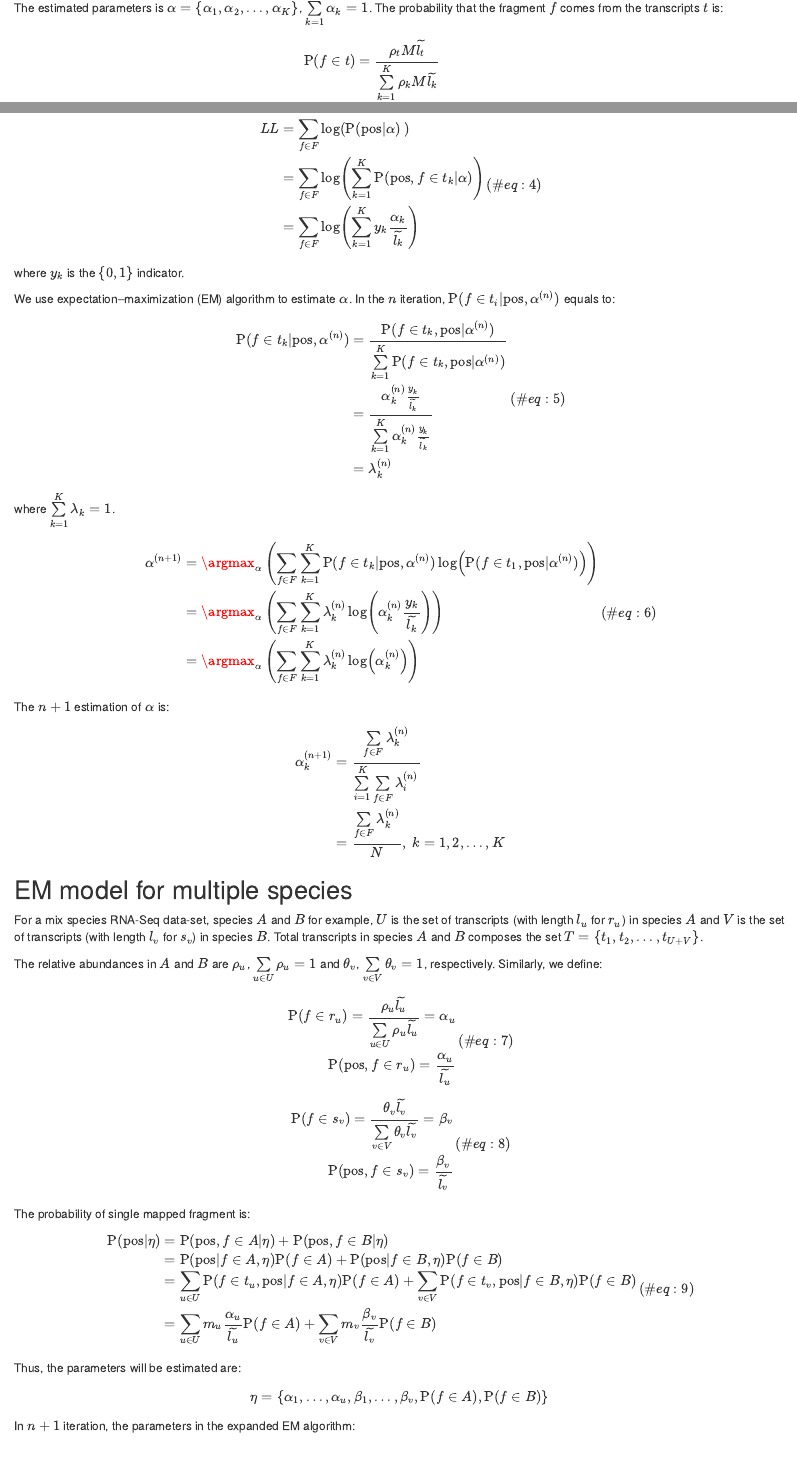
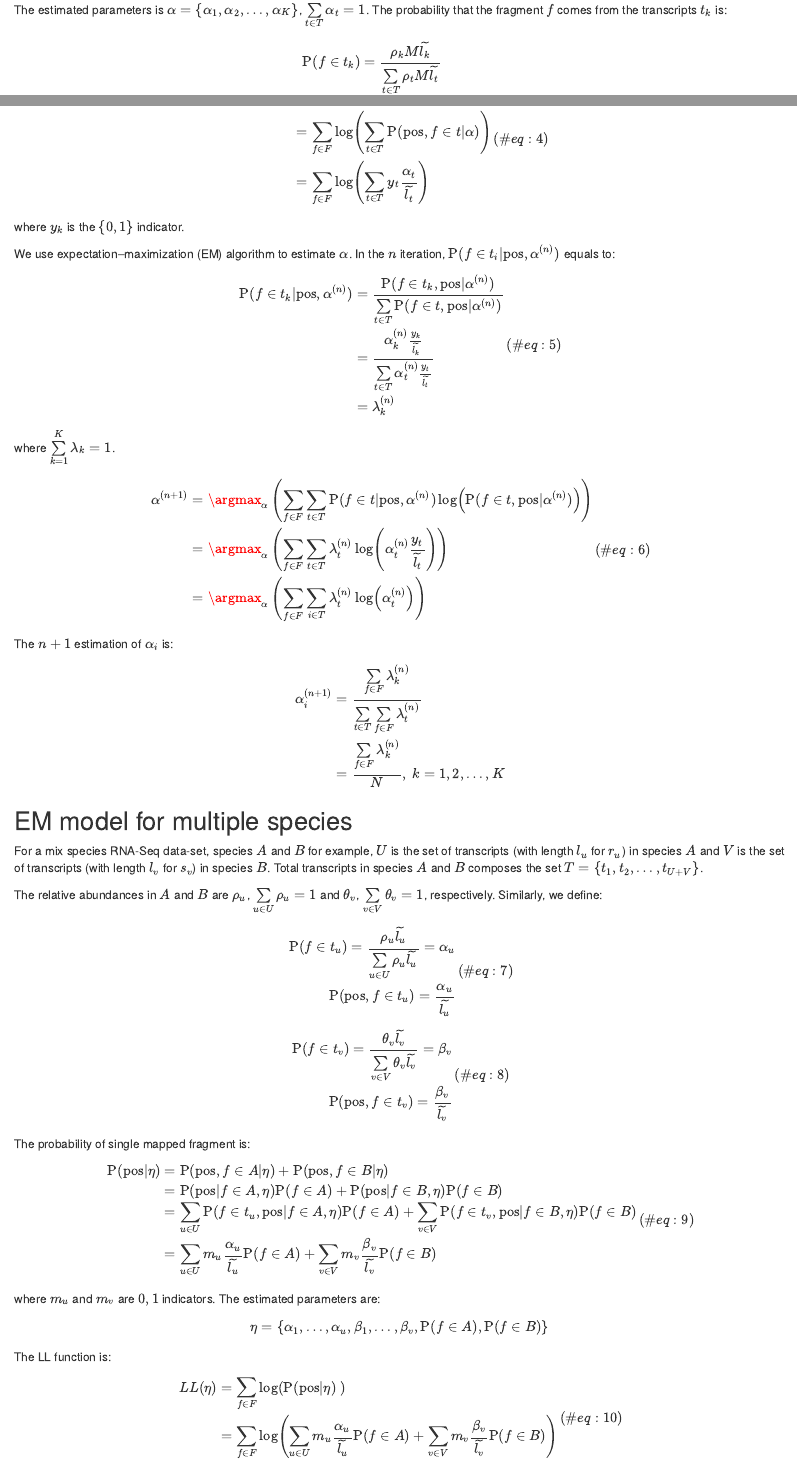
Before and after one commit to YulongNiu/RNASeqQuant, an R Markdown document (vignettes/Introduction.Rmd): the page in a window 1100 px wide, from 640 px down before the commit and from 590 px down after it, so that both start at the same text, and a second part further down, joined at a grey line. Rendered offline with R 4.5, knitr and Pandoc, with nearby package versions; drawn as R Markdown's standard HTML page in place of the format the file asks for; some code elsewhere in the file could not run offline; a font, style sheet, LaTeX package, included part or bibliography that could not be used is replaced or left out.

Commit message:
update EM math symbol

```diff
--- a/vignettes/Introduction.Rmd
+++ b/vignettes/Introduction.Rmd
@@ -58,11 +58,11 @@ For a single species RNA-Seq data-set, let $F=\{f_1, f_2, \dots, f_N\}$ be the s
 
-After mapping, we can observe the alignment positions of $f_i$, which can be mapped to several transcripts, but we do not know the exact transcript. The estimated parameters is $\alpha=\{\alpha_1, \alpha_2, \dots, \alpha_K\}$, $\sum\limits_{k=1}^K \alpha_k=1$. The probability that the fragment $f$ comes from the transcripts $t$ is:
+After mapping, we can observe the alignment positions of $f$, which can be mapped to several transcripts, but we do not know the exact transcript. The estimated parameters is $\alpha=\{\alpha_1, \alpha_2, \dots, \alpha_K\}$, $\sum\limits_{t \in T} \alpha_t=1$. The probability that the fragment $f$ comes from the transcripts $t_k$ is:
 
 \begin{equation}
 \begin{split}
-\Pro(f \in t) &= \frac{\rho_t M \tildel{t}}{\sum\limits_{k=1}^{K} \rho_k M \tildel{k}} \\
-&= \frac{\rho_t \tildel{t}}{\sum\limits_{k=1}^{K} \rho_k \tildel{k}} \\
-&= \alpha_t
+\Pro(f \in t_k) &= \frac{\rho_k M \tildel{k}}{\sum\limits_{t \in T} \rho_t M \tildel{t}} \\
+&= \frac{\rho_k \tildel{k}}{\sum\limits_{t \in T} \rho_t \tildel{t}} \\
+&= \alpha_k
 \end{split}
 (\#eq:1)
 \end{equation}
@@ -89,9 +89,9 @@ The logarithm of likelihood (LL) function is:
 
 \begin{equation}
 \begin{split}
-LL &= \sum\limits_{f \in F} \log \left(\Pro(\mathrm{pos}|\alpha)\ \right) \\
-&= \sum\limits_{f \in F} \log \left( \sum_{k=1}^{K} \Pro(\mathrm{pos}, f \in t_k|\alpha) \right) \\
-&= \sum\limits_{f \in F} \log \left( \sum_{k = 1}^{K} y_k \frac{\alpha_k}{\tildel{k}} \right) \\
+LL(\alpha) &= \sum\limits_{f \in F} \log \left(\Pro(\mathrm{pos}|\alpha)\ \right) \\
+&= \sum\limits_{f \in F} \log \left( \sum_{t \in T} \Pro(\mathrm{pos}, f \in t|\alpha) \right) \\
+&= \sum\limits_{f \in F} \log \left( \sum_{t \in T} y_t \frac{\alpha_t}{\tildel{t}} \right) \\
 \end{split}
 (\#eq:4)
 \end{equation}
@@ -102,8 +102,8 @@ We use expectation–maximization (EM) algorithm to estimate $\alpha$. In the $n
 
 \begin{equation}
 \begin{split}
-\Pro(f \in t_k|\mathrm{pos}, \alpha^{(n)}) &= \frac{\Pro(f \in t_k, \mathrm{pos}|\alpha^{(n)})}{\sum\limits_{k=1}^{K} \Pro(f \in t_k, \mathrm{pos}|\alpha^{(n)})} \\
-&= \frac{\alpha_k^{(n)} \frac{y_k}{\tildel{k}}}{\sum\limits_{k=1}^{K} \alpha_k^{(n)} \frac{y_k}{\tildel{k}}} \\
+\Pro(f \in t_k|\mathrm{pos}, \alpha^{(n)}) &= \frac{\Pro(f \in t_k, \mathrm{pos}|\alpha^{(n)})}{\sum\limits_{t \in T} \Pro(f \in t, \mathrm{pos}|\alpha^{(n)})} \\
+&= \frac{\alpha_k^{(n)} \frac{y_k}{\tildel{k}}}{\sum\limits_{t \in T} \alpha_t^{(n)} \frac{y_t}{\tildel{t}}} \\
 &= \lambda_k^{(n)}
 \end{split}
 (\#eq:5)
@@ -114,27 +114,27 @@ where $\sum\limits_{k=1}^{K} \lambda_k = 1$.
 \begin{equation}
 \begin{split}
 \alpha^{(n+1)} &= \argmax_\alpha \left(
-\sum_{f \in F} \sum_{k=1}^{K} \Pro(f \in t_k|\mathrm{pos}, \alpha^{(n)})  \log \left( \Pro(f \in t_1, \mathrm{pos}|\alpha^{(n)}) \right)
+\sum_{f \in F} \sum_{t \in T} \Pro(f \in t|\mathrm{pos}, \alpha^{(n)})  \log \left( \Pro(f \in t, \mathrm{pos}|\alpha^{(n)}) \right)
 \right) \\
 &= \argmax_\alpha \left(
-\sum_{f \in F} \sum_{k=1}^{K} \lambda_k^{(n)} \log\left(
-\alpha_k^{(n)} \frac{y_k}{\tildel{k}}
+\sum_{f \in F} \sum_{t \in T} \lambda_t^{(n)} \log\left(
+\alpha_t^{(n)} \frac{y_t}{\tildel{t}}
 \right)
 \right) \\
 &= \argmax_\alpha \left(
-\sum_{f \in F} \sum_{k=1}^{K}  \lambda_k^{(n)} \log\left(
-\alpha_k^{(n)}
+\sum_{f \in F} \sum_{i \in T}  \lambda_t^{(n)} \log\left(
+\alpha_t^{(n)}
 \right)
 \right)
 \end{split}
 (\#eq:6)
 \end{equation}
 
-The $n+1$ estimation of $\alpha$ is:
+The $n+1$ estimation of $\alpha_i$ is:
 
 \begin{equation*}
 \begin{split}
-\alpha_k^{(n+1)} &= \frac{\sum\limits_{f \in F} \lambda_k^{(n)}}{\sum\limits_{i=1}^{K} \sum\limits_{f \in F} \lambda_i^{(n)}} \\
+\alpha_i^{(n+1)} &= \frac{\sum\limits_{f \in F} \lambda_k^{(n)}}{\sum\limits_{t \in T} \sum\limits_{f \in F} \lambda_t^{(n)}} \\
 &= \frac{\sum\limits_{f \in F} \lambda_k^{(n)}}{N}
 ,\ k=1, 2, \dots, K
 \end{split}
@@ -148,16 +148,16 @@ The relative abundances in $A$ and $B$ are $\rho_u$, $\sum\limits_{u \in U} \rho
 
 \begin{equation}
 \begin{split}
-\Pro(f \in r_u) = \frac{\rho_u \tildel{u}}{\sum\limits_{u \in U} \rho_u \tildel{u}} = \alpha_u \\
-\Pro(\mathrm{pos}, f \in r_u) = \frac{\alpha_u}{\tildel{u}}
+\Pro(f \in t_u) = \frac{\rho_u \tildel{u}}{\sum\limits_{u \in U} \rho_u \tildel{u}} = \alpha_u \\
+\Pro(\mathrm{pos}, f \in t_u) = \frac{\alpha_u}{\tildel{u}}
 \end{split}
 (\#eq:7)
 \end{equation}
 
 \begin{equation}
 \begin{split}
-\Pro(f \in s_v) = \frac{\theta_v \tildel{v}}{\sum\limits_{v \in V} \theta_v \tildel{v}} = \beta_v \\
-\Pro(\mathrm{pos}, f \in s_v) = \frac{\beta_v}{\tildel{v}}
+\Pro(f \in t_v) = \frac{\theta_v \tildel{v}}{\sum\limits_{v \in V} \theta_v \tildel{v}} = \beta_v \\
+\Pro(\mathrm{pos}, f \in t_v) = \frac{\beta_v}{\tildel{v}}
 \end{split}
 (\#eq:8)
 \end{equation}
@@ -174,10 +174,18 @@ The probability of single mapped fragment is:
 (\#eq:9)
 \end{equation}
 
-Thus, the parameters will be estimated are:
+where $m_u$ and $m_v$ are ${0, 1}$ indicators. The estimated parameters are:
 
 \begin{equation*}
 \begin{split}
-\eta=\{\alpha_1, \dots, \alpha_u, \beta_1, \dots, \beta_v,  \Pro(f \in A),  \Pro(f \in B)\}
+\eta=\{\alpha_1, \dots, \alpha_u, \beta_1, \dots, \beta_v, \Pro(f \in A), \Pro(f \in B)\}
 \end{split}
 \end{equation*}
+
+The LL function is:
+
+\begin{equation}
+\begin{split}
+LL(\eta) &= \sum\limits_{f \in F} \log \left(\Pro(\mathrm{pos}|\eta)\ \right) \\
+&= \sum\limits_{f \in F} \log \left(
+\sum_{u \in U} m_u \frac{\alpha_u}{\tildel{u}} \Pro(f \in A) + \sum_{v \in V} m_v \frac{\beta_v}{\tildel{v}} \Pro(f \in B)
```
Also changed, not shown: vignettes/Introduction.Rmd (35 more changed lines).
